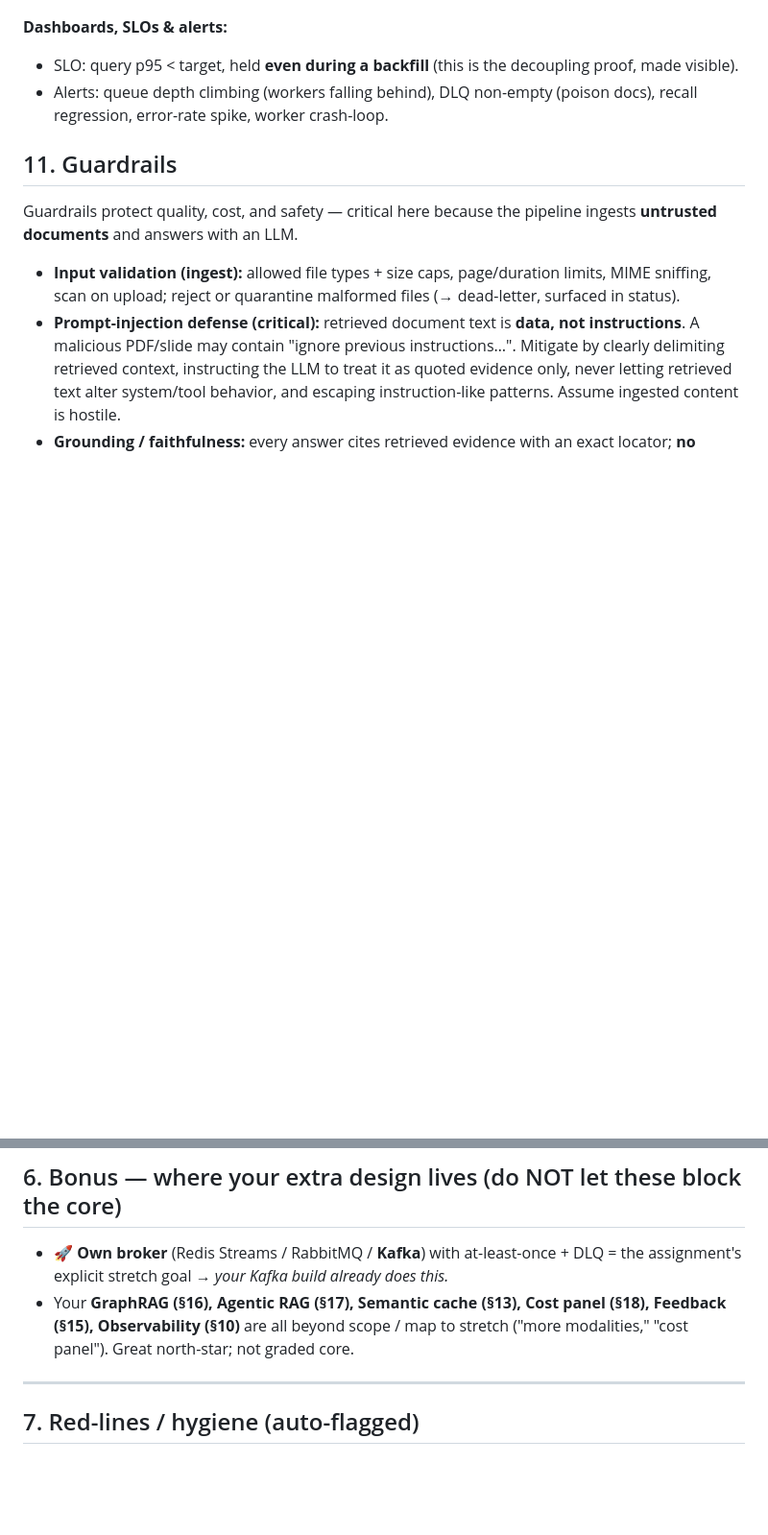
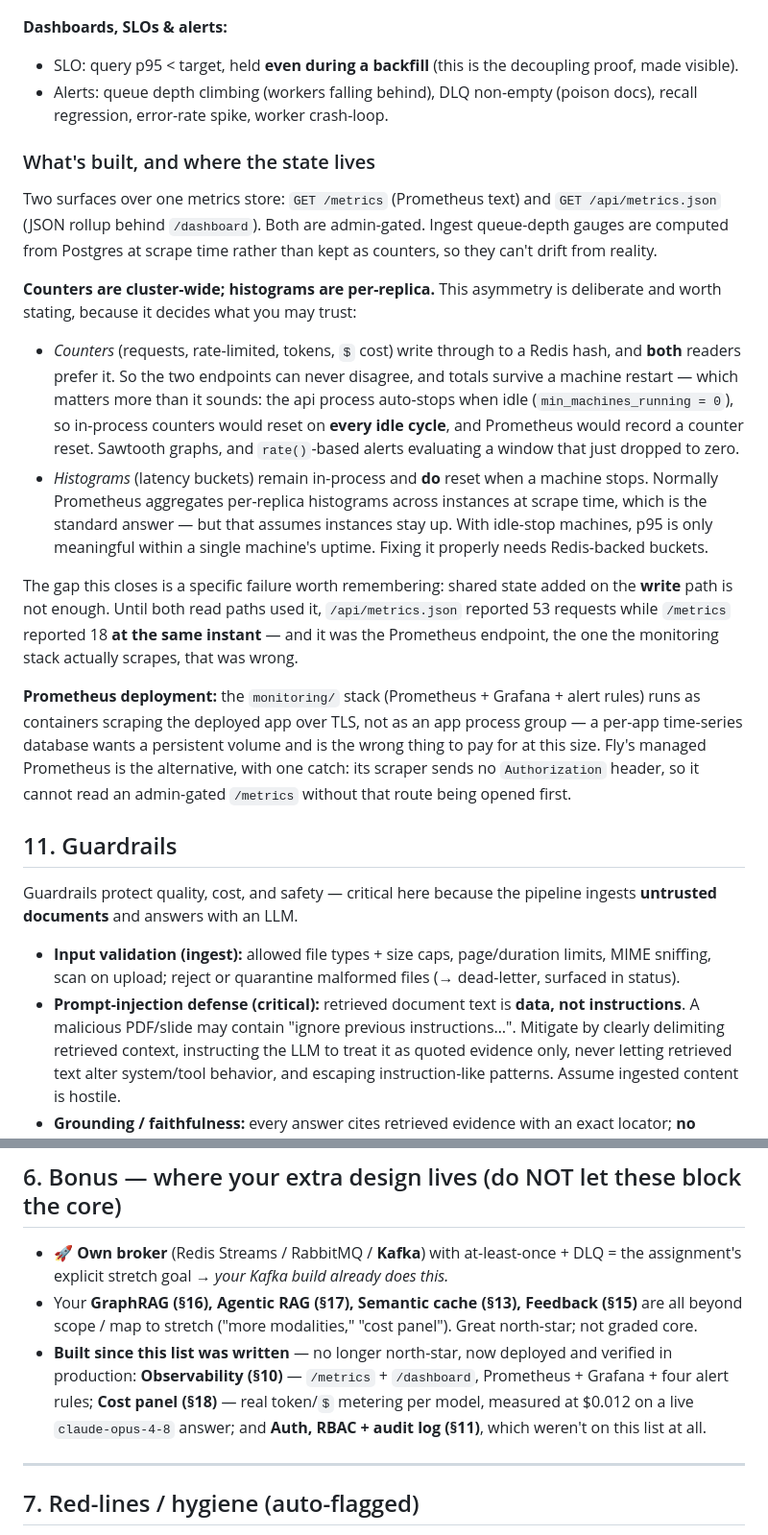
Before and after one commit to imtauqir9/glimpse-lens, a Markdown page: glimpse-design.md, 2 parts joined by grey strips. Shown at 96% size. GitHub-like rendering; blank space fills up the shorter version.

```diff
--- a/glimpse-design.md
+++ b/glimpse-design.md
@@ -160,6 +161,19 @@ You can't operate — or prove Task 3.3's "nothing is lost" — without measurem
 - SLO: query p95 < target, held **even during a backfill** (this is the decoupling proof, made visible).
 - Alerts: queue depth climbing (workers falling behind), DLQ non-empty (poison docs), recall regression, error-rate spike, worker crash-loop.
 
+### What's built, and where the state lives
+
+Two surfaces over one metrics store: `GET /metrics` (Prometheus text) and `GET /api/metrics.json` (JSON rollup behind `/dashboard`). Both are admin-gated. Ingest queue-depth gauges are computed from Postgres at scrape time rather than kept as counters, so they can't drift from reality.
+
+**Counters are cluster-wide; histograms are per-replica.** This asymmetry is deliberate and worth stating, because it decides what you may trust:
+
+- *Counters* (requests, rate-limited, tokens, `$` cost) write through to a Redis hash, and **both** readers prefer it. So the two endpoints can never disagree, and totals survive a machine restart — which matters more than it sounds: the api process auto-stops when idle (`min_machines_running = 0`), so in-process counters would reset on **every idle cycle**, and Prometheus would record a counter reset. Sawtooth graphs, and `rate()`-based alerts evaluating a window that just dropped to zero.
+- *Histograms* (latency buckets) remain in-process and **do** reset when a machine stops. Normally Prometheus aggregates per-replica histograms across instances at scrape time, which is the standard answer — but that assumes instances stay up. With idle-stop machines, p95 is only meaningful within a single machine's uptime. Fixing it properly needs Redis-backed buckets.
+
+The gap this closes is a specific failure worth remembering: shared state added on the **write** path is not enough. Until both read paths used it, `/api/metrics.json` reported 53 requests while `/metrics` reported 18 **at the same instant** — and it was the Prometheus endpoint, the one the monitoring stack actually scrapes, that was wrong.
+
+**Prometheus deployment:** the `monitoring/` stack (Prometheus + Grafana + alert rules) runs as containers scraping the deployed app over TLS, not as an app process group — a per-app time-series database wants a persistent volume and is the wrong thing to pay for at this size. Fly's managed Prometheus is the alternative, with one catch: its scraper sends no `Authorization` header, so it cannot read an admin-gated `/metrics` without that route being opened first.
+
 ## 11. Guardrails
 
 Guardrails protect quality, cost, and safety — critical here because the pipeline ingests **untrusted documents** and answers with an LLM.
@@ -379,7 +412,8 @@ curl -sf https://<your-app>.fly.dev/ >/dev/null && echo "deployed ok"   # 8
 
 ## 6. Bonus — where your extra design lives (do NOT let these block the core)
 - 🚀 **Own broker** (Redis Streams / RabbitMQ / **Kafka**) with at-least-once + DLQ = the assignment's explicit stretch goal → *your Kafka build already does this.*
-- Your **GraphRAG (§16), Agentic RAG (§17), Semantic cache (§13), Cost panel (§18), Feedback (§15), Observability (§10)** are all beyond scope / map to stretch ("more modalities," "cost panel"). Great north-star; not graded core.
+- Your **GraphRAG (§16), Agentic RAG (§17), Semantic cache (§13), Feedback (§15)** are all beyond scope / map to stretch ("more modalities," "cost panel"). Great north-star; not graded core.
+- **Built since this list was written** — no longer north-star, now deployed and verified in production: **Observability (§10)** — `/metrics` + `/dashboard`, Prometheus + Grafana + four alert rules; **Cost panel (§18)** — real token/`$` metering per model, measured at $0.012 on a live `claude-opus-4-8` answer; and **Auth, RBAC + audit log (§11)**, which weren't on this list at all.
 
 ---
 
```
Also changed, not shown: other parts of glimpse-design.md (+23 -3 lines).
